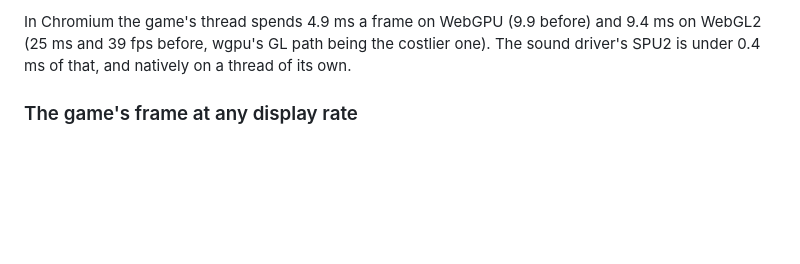
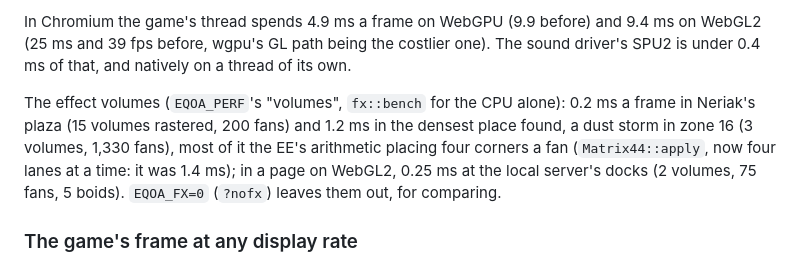
Before and after one commit to DabDavis/eqoa-rust-client-vanilla, a Markdown page: README.md, the part around the change. Drawn GitHub-style; blank space fills up the shorter version.

Commit message:
README: what the effect volumes cost a frame
Co-Authored-By: Claude Opus 5.5 <noreply@anthropic.com>

```diff
--- a/README.md
+++ b/README.md
@@ -143,6 +143,14 @@ In Chromium the game's thread spends 4.9 ms a frame on WebGPU (9.9 before)
 and 9.4 ms on WebGL2 (25 ms and 39 fps before, wgpu's GL path being the
 costlier one). The sound driver's SPU2 is under 0.4 ms of that, and natively
 on a thread of its own.
+
+The effect volumes (`EQOA_PERF`'s "volumes", `fx::bench` for the CPU alone):
+0.2 ms a frame in Neriak's plaza (15 volumes rastered, 200 fans) and 1.2 ms
+in the densest place found, a dust storm in zone 16 (3 volumes, 1,330
+fans), most of it the EE's arithmetic placing four corners a fan
+(`Matrix44::apply`, now four lanes at a time: it was 1.4 ms); in a page on
+WebGL2, 0.25 ms at the local server's docks (2 volumes, 75 fans, 5 boids).
+`EQOA_FX=0` (`?nofx`) leaves them out, for comparing.
 
 ### The game's frame at any display rate
 
```
